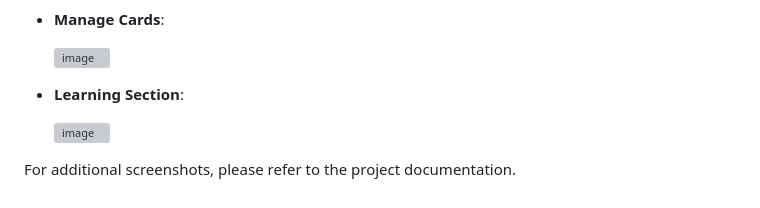
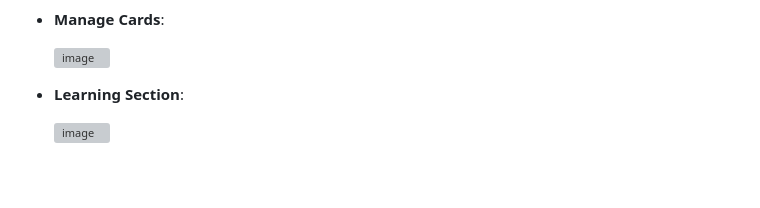
Before and after one commit to Gov98/Flashcard-WebApp, a Markdown page: README.md, the part around the change. GitHub-like rendering; grey boxes are pictures that could not be loaded.

```diff
--- a/README.md
+++ b/README.md
@@ -97,7 +97,3 @@ This project is licensed under the MIT License. See the LICENSE file for details
 - **Learning Section**:
 
   ![image](https://github.com/user-attachments/assets/d46a6e74-1372-491d-a3ae-5d1f090d4d41)
-
-
-
-For additional screenshots, please refer to the project documentation.
```
